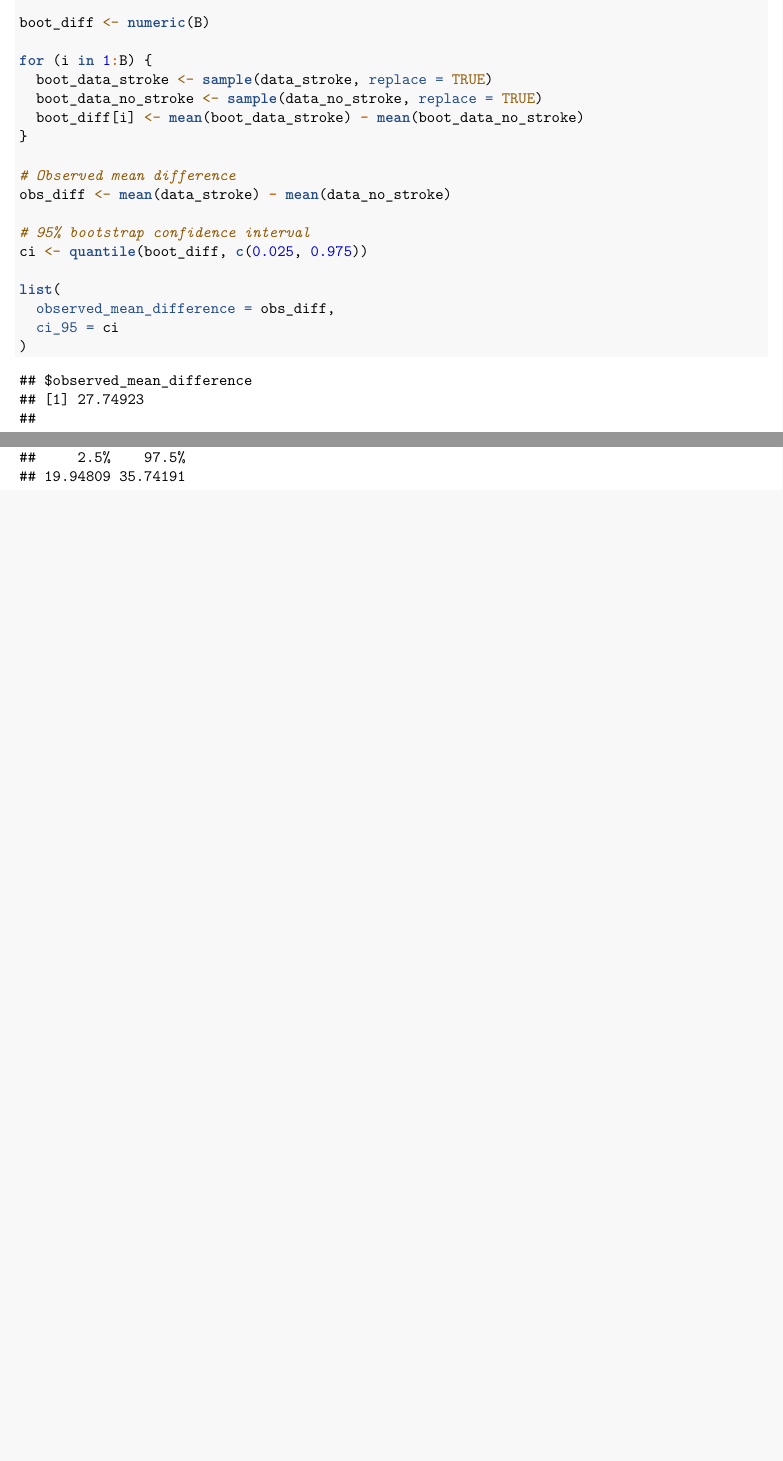
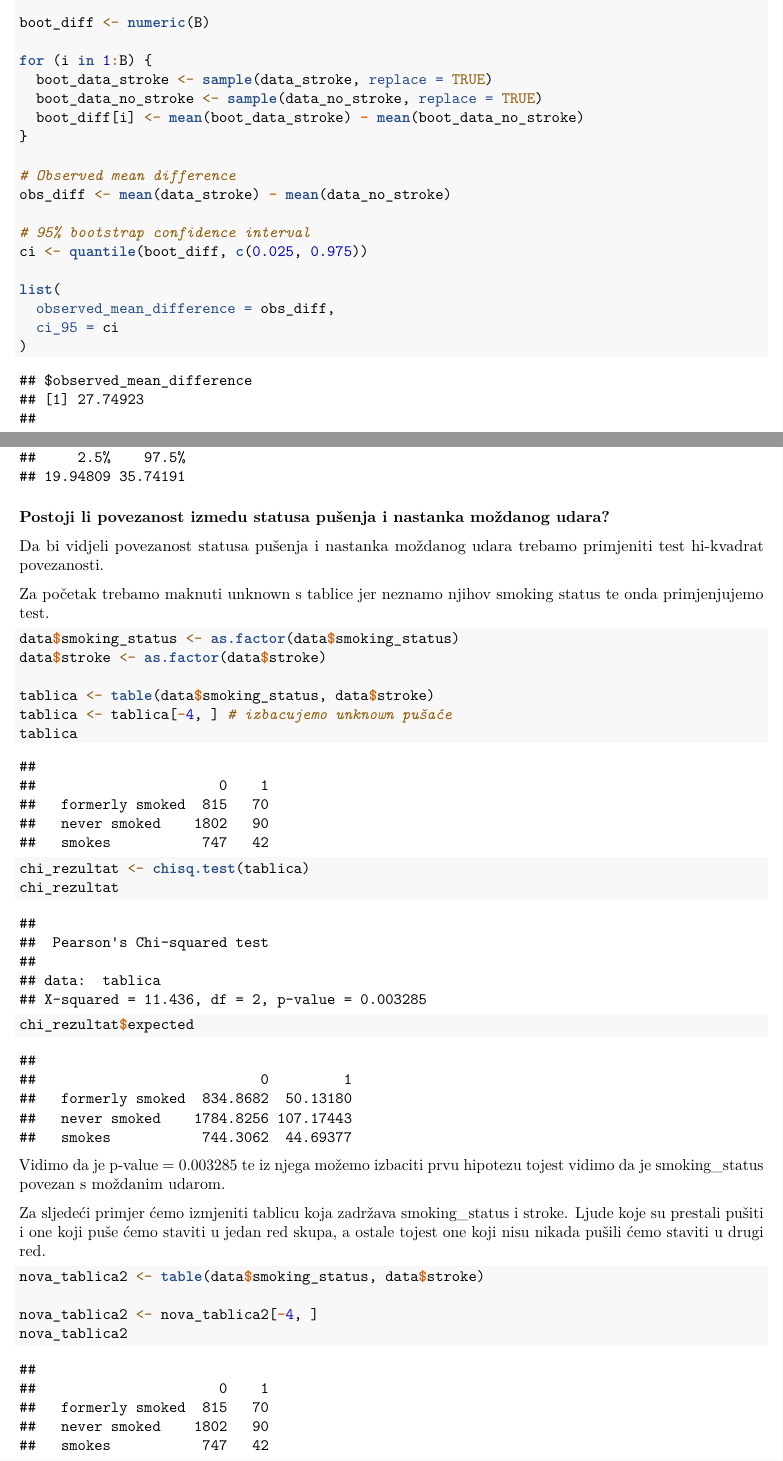
Before and after one commit to LovreJurjevic/statisticko-analizirani, an R Markdown document (projekt.Rmd): two parts of pages 6 and 7 of 7 before the commit and two parts of pages 6 and 7 of 9 after it, joined at a grey line, cut so that both start at the same text, the shorter picture padded with empty space. Rendered offline with R 4.5, knitr and Pandoc, then LaTeX, with nearby package versions; both versions are drawn in the output format of the newer one.

Commit message:
nesto 4.zadatak

````diff
--- a/projekt.Rmd
+++ b/projekt.Rmd
@@ -3,8 +3,8 @@ title: "SAP Projekt"
 author: "Statistički Analizirani"
 date: "2025-12-10"
 output:
+  pdf_document: default
   html_document: default
-  pdf_document: default
 ---
 
 ```{r setup, include=FALSE}
@@ -127,3 +154,37 @@ list(
 )
 
 ```
+
+### Postoji li povezanost izmedu statusa pušenja i nastanka moždanog udara?
+
+Da bi vidjeli povezanost statusa pušenja i nastanka moždanog udara trebamo primjeniti test hi-kvadrat povezanosti.
+
+Za početak trebamo maknuti unknown s tablice jer neznamo njihov smoking status te onda primjenjujemo test.
+
+```{r}
+data$smoking_status <- as.factor(data$smoking_status)
+data$stroke <- as.factor(data$stroke)
+
+tablica <- table(data$smoking_status, data$stroke)
+tablica <- tablica[-4, ] # izbacujemo unknown pušaće
+tablica
+
+chi_rezultat <- chisq.test(tablica)
+chi_rezultat
+
+chi_rezultat$expected
+```
+
+Vidimo da je p-value = 0.003285 te iz njega možemo izbaciti prvu hipotezu tojest vidimo da je smoking_status povezan s moždanim udarom.
+
+
+Za sljedeći primjer ćemo izmjeniti tablicu koja zadržava smoking_status i stroke.
+Ljude koje su prestali pušiti i one koji puše ćemo staviti u jedan red skupa, a ostale tojest one koji nisu nikada pušili ćemo staviti u drugi red.
+
+```{r}
+
+
+nova_tablica2 <- table(data$smoking_status, data$stroke)
+
+nova_tablica2 <- nova_tablica2[-4, ]
+nova_tablica2
````
Also changed, not shown: projekt.pdf, projekt.Rmd (72 more changed lines).
